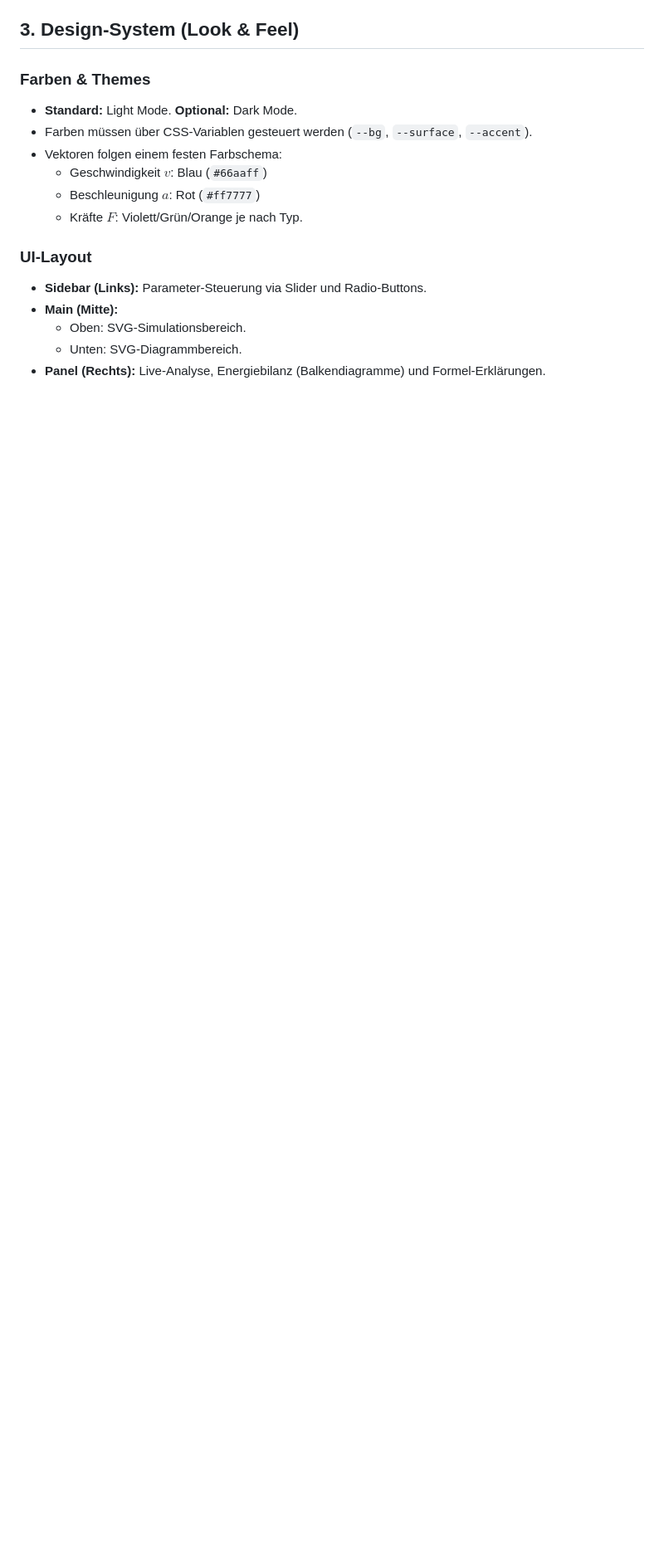
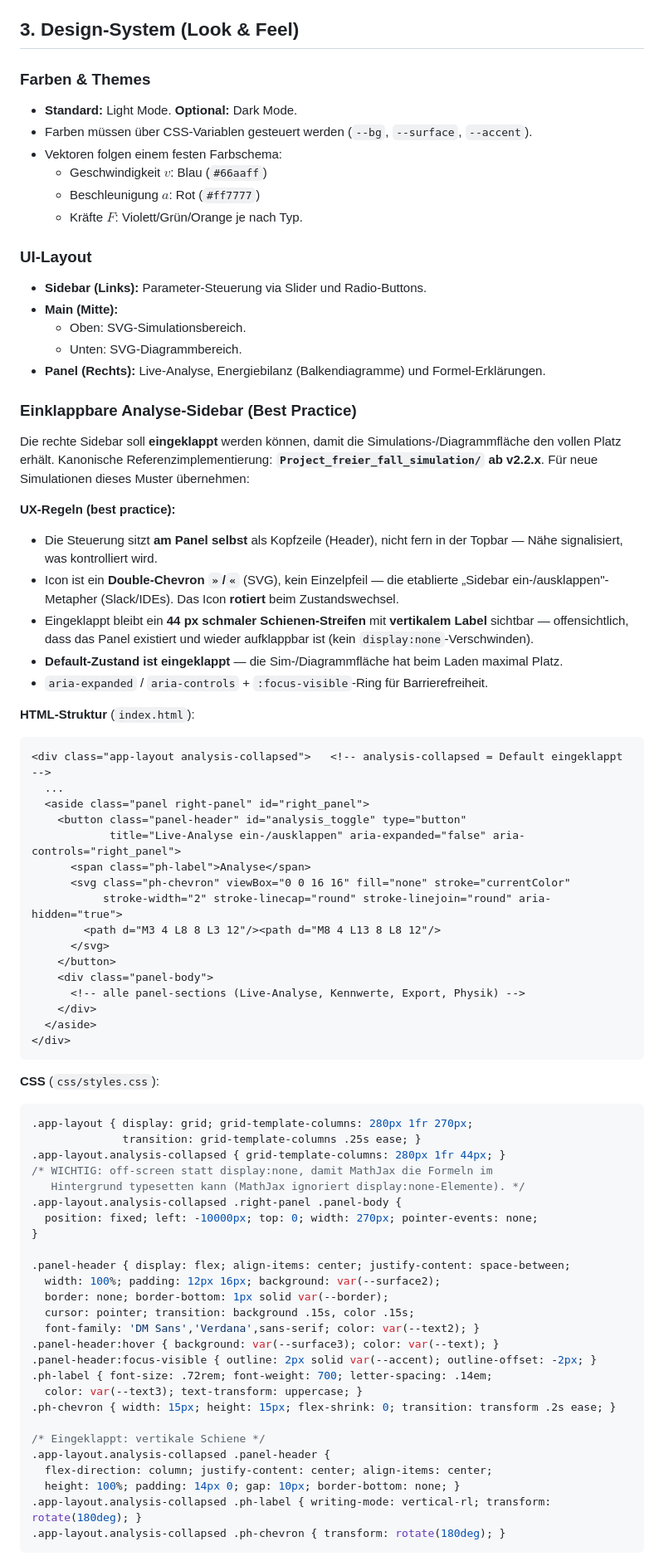
Before and after one commit to ceffertzfhac/Projects_InteraktiveSimulation, a Markdown page: global_docs/simulation_instruction.md, the part around one of its changes. Shown at 83% size. Drawn GitHub-style; blank space fills up the shorter version.

Commit message:
docs(global): Einklappbare Analyse-Sidebar als Best Practice dokumentiert
Vollständiges HTML/CSS/JS-Rezept + UX-Regeln + MathJax-Off-screen-
Gotcha in global_docs/simulation_instruction.md aufgenommen. Kurze
Konventions-Zeile in CLAUDE.md (Referenz: Freier Fall v2.2.x) mit
Verweis aufs Blueprint. Für alle künftigen Simulationen anwendbar.

Co-Authored-By: Claude <noreply@anthropic.com>

````diff
--- a/global_docs/simulation_instruction.md
+++ b/global_docs/simulation_instruction.md
@@ -37,3 +37,64 @@ Jede Simulation muss strikt in folgende Module unterteilt werden:
   - Unten: SVG-Diagrammbereich.
 - **Panel (Rechts):** Live-Analyse, Energiebilanz (Balkendiagramme) und Formel-Erklärungen.
 
+### Einklappbare Analyse-Sidebar (Best Practice)
+
+Die rechte Sidebar soll **eingeklappt** werden können, damit die Simulations-/Diagrammfläche den vollen Platz erhält. Kanonische Referenzimplementierung: **`Project_freier_fall_simulation/` ab v2.2.x**. Für neue Simulationen dieses Muster übernehmen:
+
+**UX-Regeln (best practice):**
+- Die Steuerung sitzt **am Panel selbst** als Kopfzeile (Header), nicht fern in der Topbar — Nähe signalisiert, was kontrolliert wird.
+- Icon ist ein **Double-Chevron `»`/`«`** (SVG), kein Einzelpfeil — die etablierte „Sidebar ein-/ausklappen"-Metapher (Slack/IDEs). Das Icon **rotiert** beim Zustandswechsel.
+- Eingeklappt bleibt ein **44 px schmaler Schienen-Streifen** mit **vertikalem Label** sichtbar — offensichtlich, dass das Panel existiert und wieder aufklappbar ist (kein `display:none`-Verschwinden).
+- **Default-Zustand ist eingeklappt** — die Sim-/Diagrammfläche hat beim Laden maximal Platz.
+- `aria-expanded` / `aria-controls` + `:focus-visible`-Ring für Barrierefreiheit.
+
+**HTML-Struktur** (`index.html`):
+```html
+<div class="app-layout analysis-collapsed">   <!-- analysis-collapsed = Default eingeklappt -->
+  ...
+  <aside class="panel right-panel" id="right_panel">
+    <button class="panel-header" id="analysis_toggle" type="button"
+            title="Live-Analyse ein-/ausklappen" aria-expanded="false" aria-controls="right_panel">
+      <span class="ph-label">Analyse</span>
+      <svg class="ph-chevron" viewBox="0 0 16 16" fill="none" stroke="currentColor"
+           stroke-width="2" stroke-linecap="round" stroke-linejoin="round" aria-hidden="true">
+        <path d="M3 4 L8 8 L3 12"/><path d="M8 4 L13 8 L8 12"/>
+      </svg>
+    </button>
+    <div class="panel-body">
+      <!-- alle panel-sections (Live-Analyse, Kennwerte, Export, Physik) -->
+    </div>
+  </aside>
+</div>
+```
+
+**CSS** (`css/styles.css`):
+```css
+.app-layout { display: grid; grid-template-columns: 280px 1fr 270px;
+              transition: grid-template-columns .25s ease; }
+.app-layout.analysis-collapsed { grid-template-columns: 280px 1fr 44px; }
+/* WICHTIG: off-screen statt display:none, damit MathJax die Formeln im
+   Hintergrund typesetten kann (MathJax ignoriert display:none-Elemente). */
+.app-layout.analysis-collapsed .right-panel .panel-body {
+  position: fixed; left: -10000px; top: 0; width: 270px; pointer-events: none;
+}
+
+.panel-header { display: flex; align-items: center; justify-content: space-between;
+  width: 100%; padding: 12px 16px; background: var(--surface2);
+  border: none; border-bottom: 1px solid var(--border);
+  cursor: pointer; transition: background .15s, color .15s;
+  font-family: 'DM Sans','Verdana',sans-serif; color: var(--text2); }
+.panel-header:hover { background: var(--surface3); color: var(--text); }
+.panel-header:focus-visible { outline: 2px solid var(--accent); outline-offset: -2px; }
+.ph-label { font-size: .72rem; font-weight: 700; letter-spacing: .14em;
+  color: var(--text3); text-transform: uppercase; }
+.ph-chevron { width: 15px; height: 15px; flex-shrink: 0; transition: transform .2s ease; }
+
+/* Eingeklappt: vertikale Schiene */
+.app-layout.analysis-collapsed .panel-header {
+  flex-direction: column; justify-content: center; align-items: center;
+  height: 100%; padding: 14px 0; gap: 10px; border-bottom: none; }
+.app-layout.analysis-collapsed .ph-label { writing-mode: vertical-rl; transform: rotate(180deg); }
+.app-layout.analysis-collapsed .ph-chevron { transform: rotate(180deg); }
+```
+
````
Also changed, not shown: other parts of global_docs/simulation_instruction.md (+18 -0 lines), CLAUDE.md (+1 -0 lines).
